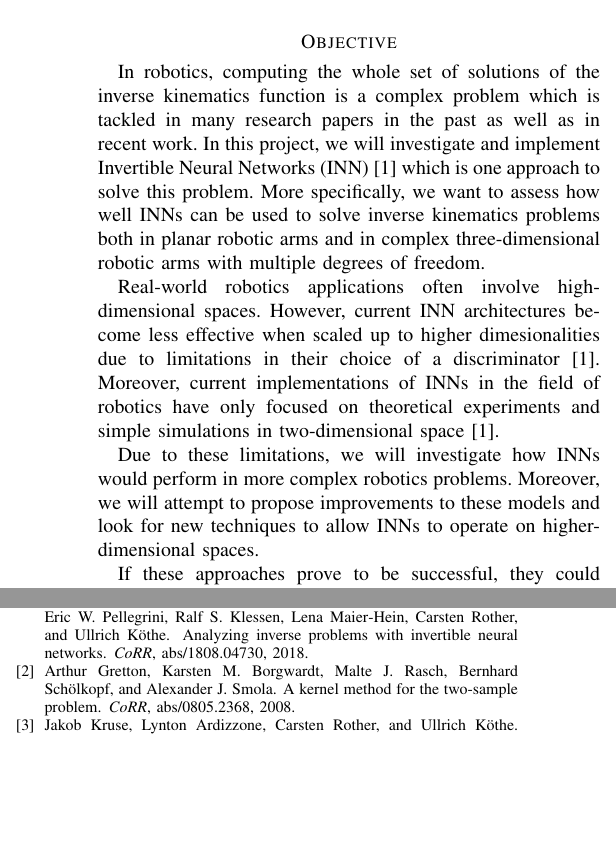
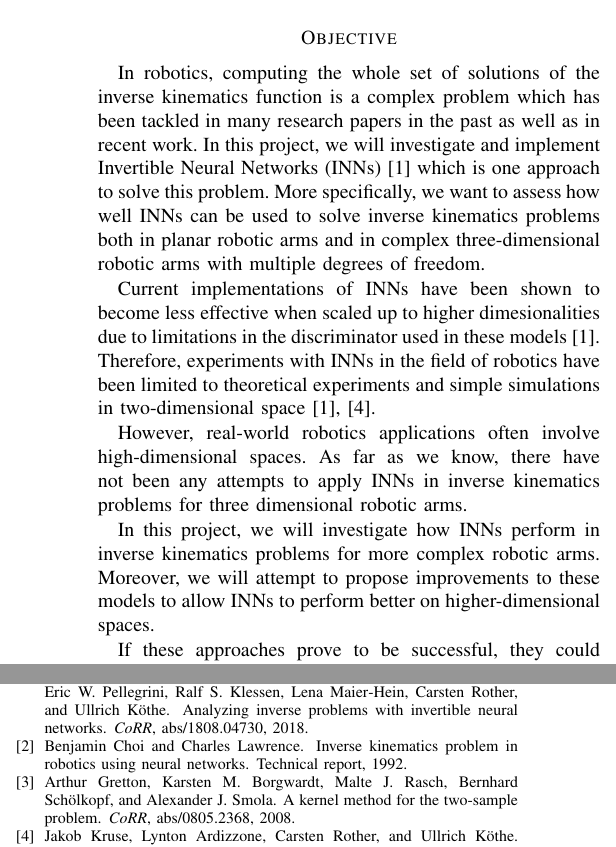
Before and after one commit to thomasbbrunner/tum-adlr-ws20-06, a LaTeX paper (proposal/IEEE_proposal.tex): two parts of the columns of the page before the commit and two parts of the columns of page 1 of 2 after it, joined at a grey line, cut so that both start at the same text, the shorter picture padded with empty space. Compiled offline with pdfLaTeX; a missing font is replaced by an installed copy or a similar font; a LaTeX package or settings file that is missing is left out.

Commit message:
Minor improvements

```diff
--- a/proposal/IEEE_proposal.tex
+++ b/proposal/IEEE_proposal.tex
@@ -27,13 +27,20 @@
 
 \section*{Objective}
 
-In robotics, computing the whole set of solutions of the inverse kinematics function is a complex problem which is tackled in many research papers in the past as well as in recent work. In this project, we will investigate and implement Invertible Neural Networks (INN) \cite{Ardizzone2018} which is one approach to solve this problem. More specifically, we want to assess how well INNs can be used to solve inverse kinematics problems
+In robotics, computing the whole set of solutions of the inverse kinematics function is a complex problem which has been tackled in many research papers in the past as well as in recent work. In this project, we will investigate and implement Invertible Neural Networks (INNs) \cite{Ardizzone2018} which is one approach to solve this problem. More specifically, we want to assess how well INNs can be used to solve inverse kinematics problems
 both in planar robotic arms and in complex three-dimensional robotic arms with multiple degrees of freedom.
 
-Real-world robotics applications often involve high-dimensional spaces. However, current INN architectures become less effective when scaled up to higher dimesionalities
-due to limitations in their choice of a discriminator \cite{Ardizzone2018}. Moreover, current implementations of INNs in the field of robotics have only focused on theoretical experiments and simple simulations in two-dimensional space \cite{Ardizzone2018}.
 
-Due to these limitations, we will investigate how INNs would perform in more complex robotics problems. Moreover, we will attempt to propose improvements to these models and look for new techniques to allow INNs to operate on higher-dimensional spaces.
+Current implementations of INNs have been shown to become less effective when scaled up to higher dimesionalities
+due to limitations in the discriminator used in these models \cite{Ardizzone2018}.
+Therefore, experiments with INNs in the field of robotics have been limited to theoretical experiments
+and simple simulations in two-dimensional space \cite{Ardizzone2018,Kruse2019}.
+
+However, real-world robotics applications often involve high-dimensional spaces. As far as we know,
+there have not been any attempts to apply INNs in inverse kinematics problems for three dimensional robotic arms.
+
+In this project, we will investigate how INNs perform in inverse kinematics problems for more complex robotic arms.
+Moreover, we will attempt to propose improvements to these models to allow INNs to perform better on higher-dimensional spaces.
 
 If these approaches prove to be successful, they could be used in real-world robotics problems
 and would possibly enable the expansion of the use of more complex robotic systems.
@@ -46,3 +54,4 @@ In \cite{Kruse2019} and \cite{Ardizzone2018}, several invertible architectures a
+Accordig to these benchmarks, INNs have been shown to perform better than competing models. However, these problems remain low-dimensional which do not necessarily translate to real-world robotic applications.
 
 In this project we will expand these comparisons and evaluate the performance of INNs and competing models on more complex robotics problems.
 
```
Also changed, not shown: proposal/M335.bib (+11 -0 lines), proposal/IEEE_proposal.pdf, proposal/IEEE_proposal.tex (5 more changed lines).
